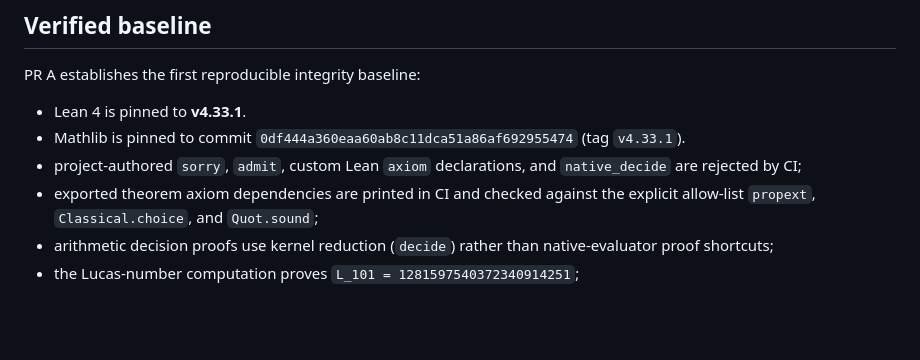
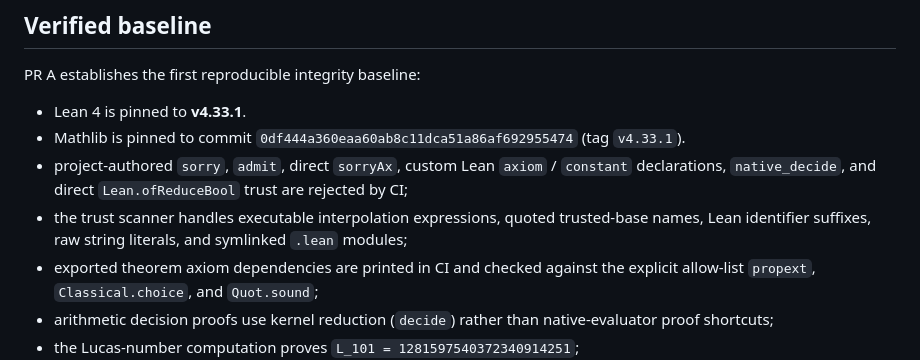
Before and after one commit to QSOLKCB/COSMO, a Markdown page: README.md, the part around the change. GitHub-like rendering; blank space fills up the shorter version.

Commit message:
Document expanded Lean trust boundary

```diff
--- a/README.md
+++ b/README.md
@@ -22,7 +22,8 @@ PR A establishes the first reproducible integrity baseline:
 
 - Lean 4 is pinned to **v4.33.1**.
 - Mathlib is pinned to commit `0df444a360eaa60ab8c11dca51a86af692955474` (tag `v4.33.1`).
-- project-authored `sorry`, `admit`, custom Lean `axiom` declarations, and `native_decide` are rejected by CI;
+- project-authored `sorry`, `admit`, direct `sorryAx`, custom Lean `axiom` / `constant` declarations, `native_decide`, and direct `Lean.ofReduceBool` trust are rejected by CI;
+- the trust scanner handles executable interpolation expressions, quoted trusted-base names, Lean identifier suffixes, raw string literals, and symlinked `.lean` modules;
 - exported theorem axiom dependencies are printed in CI and checked against the explicit allow-list `propext`, `Classical.choice`, and `Quot.sound`;
 - arithmetic decision proofs use kernel reduction (`decide`) rather than native-evaluator proof shortcuts;
 - the Lucas-number computation proves `L_101 = 1281597540372340914251`;
```
